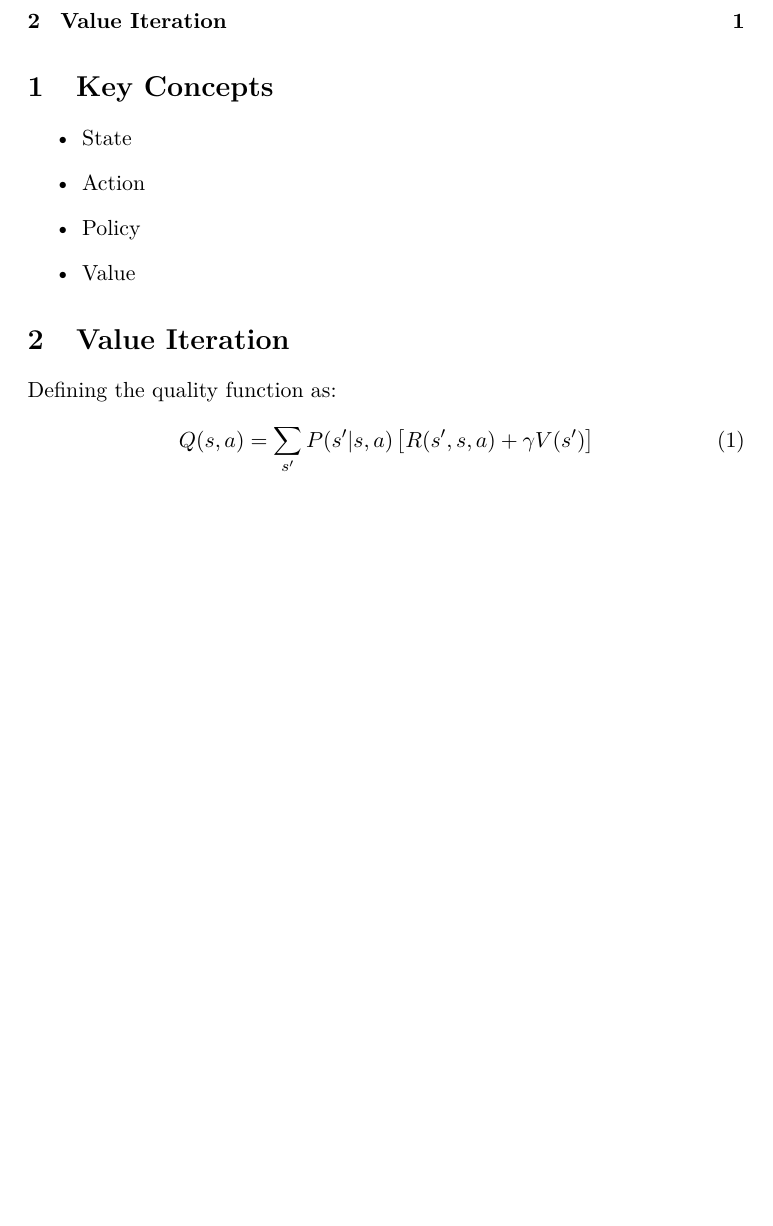
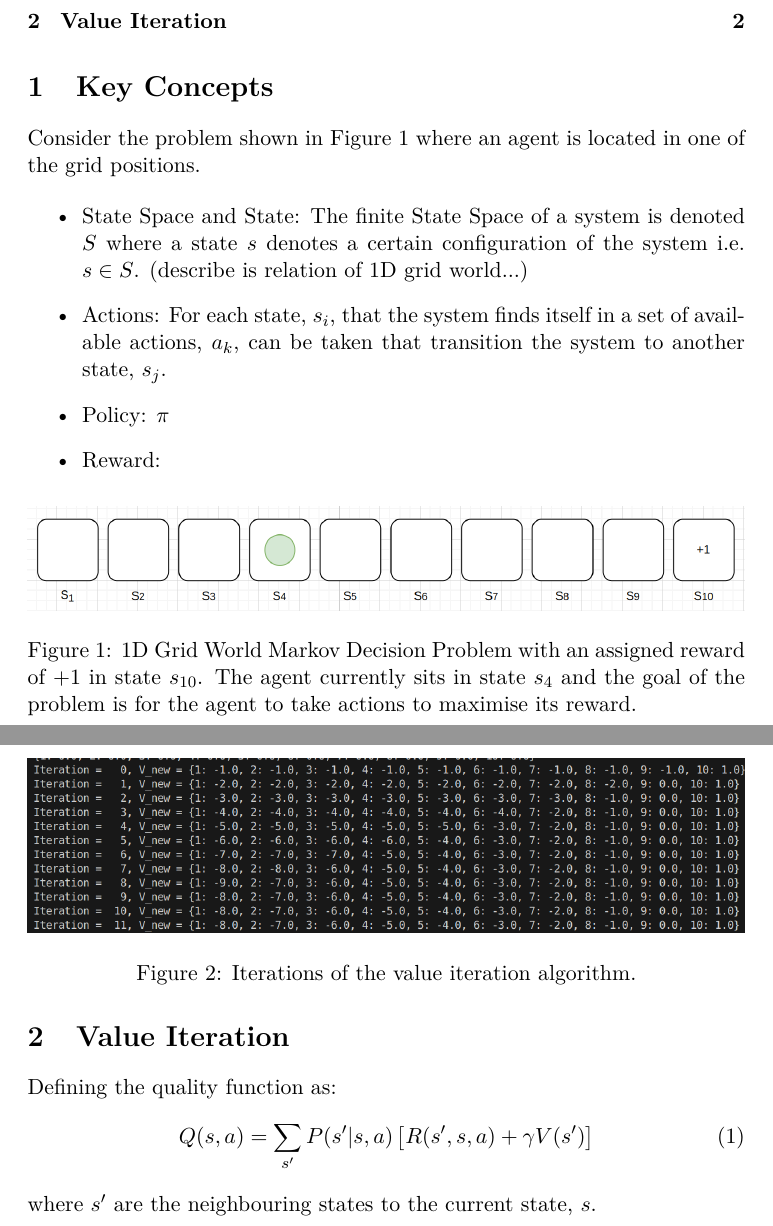
Before and after one commit to joshuamhtsang/mini_essays, a LaTeX document (2024-04-12_value_iteration_bellmanseqn/value_iteration_1.tex): part of the page before the commit and two parts of pages 1 and 2 of 2 after it, the two joined at a grey line, cut so that both start at the same text, the shorter picture padded with empty space. Compiled offline with pdfLaTeX.

Commit message:
added some images

```diff
--- a/2024-04-12_value_iteration_bellmanseqn/value_iteration_1.tex
+++ b/2024-04-12_value_iteration_bellmanseqn/value_iteration_1.tex
@@ -23,11 +23,20 @@
 
 \section{Key Concepts}
 
+Consider the problem shown in Figure \ref{fig:1d-grid-world-problem-statement} where an agent is located in one of the grid positions.
+
+\begin{figure}
+    \includegraphics[width=\textwidth]{images/1d-grid-world-problem-statement.png}
+    \caption{1D Grid World Markov Decision Problem with an assigned reward of $+1$ in state $s_{10}$.  The agent currently sits in state $s_4$ and the goal of the problem is for the agent to take actions to maximise its reward.}
+    \label{fig:1d-grid-world-problem-statement}
+\end{figure}
+
+
 \begin{itemize}
-    \item State
-    \item Action
-    \item Policy
-    \item Value
+    \item State Space and State: The finite State Space of a system is denoted $S$ where a state $s$ denotes a certain configuration of the system i.e. $s \in S$.  (describe is relation of 1D grid world...)
+    \item Actions: For each state, $s_i$, that the system finds itself in a set of available actions, ${a_k}$, can be taken that transition the system to another state, $s_j$.
+    \item Policy: $\pi$
+    \item Reward:
   \end{itemize}
 
 \section{Value Iteration}
@@ -36,6 +45,14 @@ Defining the quality function as:
 \begin{equation} \label{eqn:quality_function_Q}
     Q(s,a) = \sum_{s'} P(s'|s,a) \left[ R(s',s,a) + \gamma V(s') \right]
 \end{equation}
+where $s'$ are the neighbouring states to the current state, $s$.
 
 
+
+\begin{figure}
+    \includegraphics[width=\textwidth]{images/iters-of-value-iteration-1d-grid-world-code-output.png}
+    \caption{Iterations of the value iteration algorithm.}
+    \label{fig:iters-of-value-iteration-1d-grid-world-code-output}
+\end{figure}
+
 \end{document}
```
Also changed, not shown: 2024-04-12_value_iteration_bellmanseqn/images/1d-grid-world-problem-statement.png (added), 2024-04-12_value_iteration_bellmanseqn/images/iters-of-value-iteration-1d-grid-world-code-output.png (added), 1 other file.
